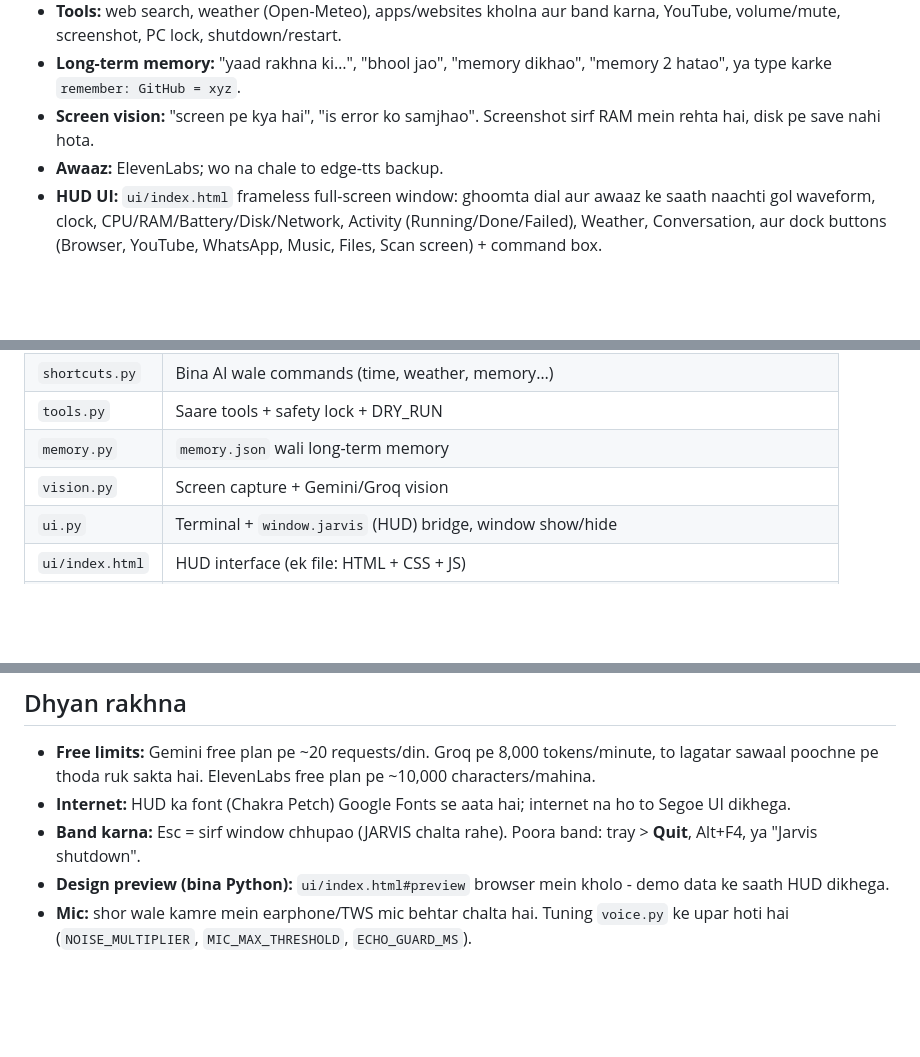
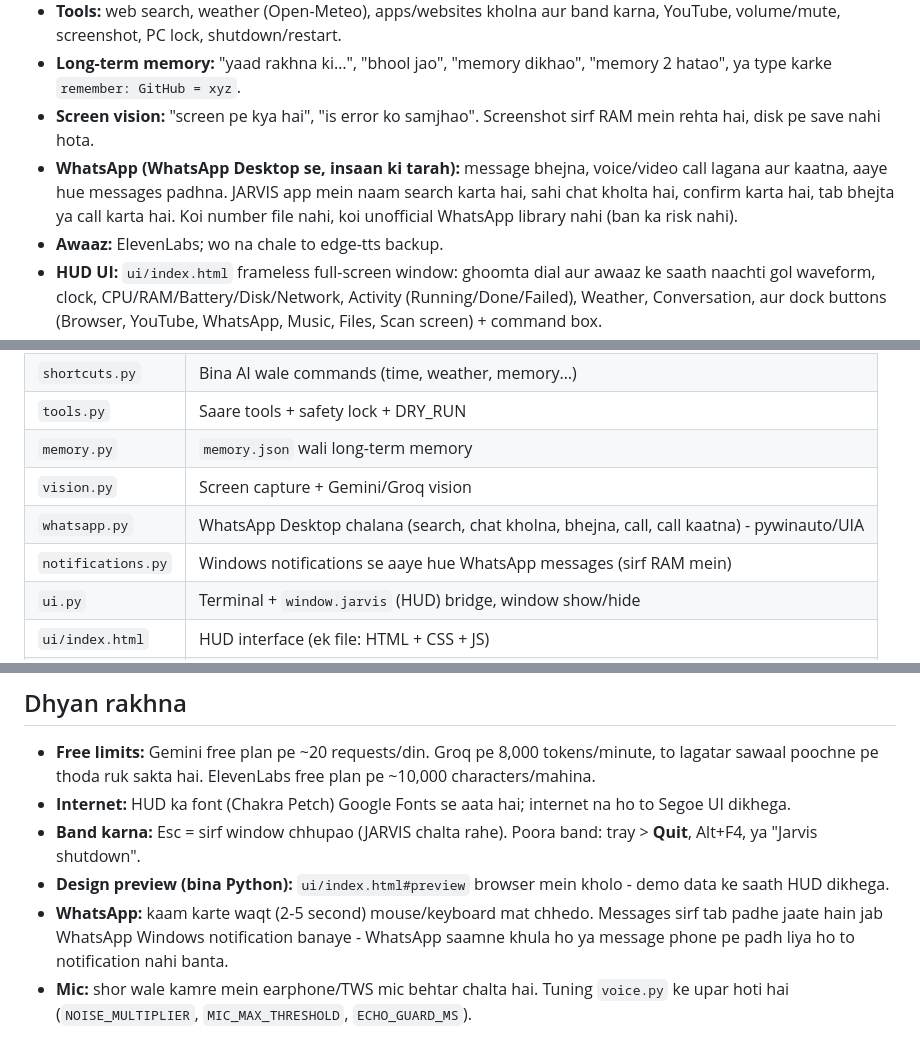
Before and after one commit to krish-khati/jarvis-ai, a Markdown page: README.md, 3 parts joined by grey strips. Drawn GitHub-style; blank space fills up the shorter version.

```diff
--- a/README.md
+++ b/README.md
@@ -11,6 +11,7 @@ Krish ka personal AI assistant: Hinglish mein bolo ya type karo, JARVIS sunta ha
 - **Tools:** web search, weather (Open-Meteo), apps/websites kholna aur band karna, YouTube, volume/mute, screenshot, PC lock, shutdown/restart.
 - **Long-term memory:** "yaad rakhna ki…", "bhool jao", "memory dikhao", "memory 2 hatao", ya type karke `remember: GitHub = xyz`.
 - **Screen vision:** "screen pe kya hai", "is error ko samjhao". Screenshot sirf RAM mein rehta hai, disk pe save nahi hota.
+- **WhatsApp (WhatsApp Desktop se, insaan ki tarah):** message bhejna, voice/video call lagana aur kaatna, aaye hue messages padhna. JARVIS app mein naam search karta hai, sahi chat kholta hai, confirm karta hai, tab bhejta ya call karta hai. Koi number file nahi, koi unofficial WhatsApp library nahi (ban ka risk nahi).
 - **Awaaz:** ElevenLabs; wo na chale to edge-tts backup.
 - **HUD UI:** `ui/index.html` frameless full-screen window: ghoomta dial aur awaaz ke saath naachti gol waveform, clock, CPU/RAM/Battery/Disk/Network, Activity (Running/Done/Failed), Weather, Conversation, aur dock buttons (Browser, YouTube, WhatsApp, Music, Files, Scan screen) + command box.
 - **Background + tray:** window shuru mein chhupi rehti hai. "Jarvis wake up" pe saamne aati hai, sleep / 20s chup / Esc pe chhup jaati hai. Tray icon: **Show Jarvis** / **Quit**.
@@ -77,6 +98,8 @@ $env:DRY_RUN = '1'; python main.py
 | `tools.py` | Saare tools + safety lock + DRY_RUN |
 | `memory.py` | `memory.json` wali long-term memory |
 | `vision.py` | Screen capture + Gemini/Groq vision |
+| `whatsapp.py` | WhatsApp Desktop chalana (search, chat kholna, bhejna, call, call kaatna) - pywinauto/UIA |
+| `notifications.py` | Windows notifications se aaye hue WhatsApp messages (sirf RAM mein) |
 | `ui.py` | Terminal + `window.jarvis` (HUD) bridge, window show/hide |
 | `ui/index.html` | HUD interface (ek file: HTML + CSS + JS) |
 | `jarvis.py` | Sirf text mode |
@@ -91,4 +114,5 @@ $env:DRY_RUN = '1'; python main.py
 - **Internet:** HUD ka font (Chakra Petch) Google Fonts se aata hai; internet na ho to Segoe UI dikhega.
 - **Band karna:** Esc = sirf window chhupao (JARVIS chalta rahe). Poora band: tray > **Quit**, Alt+F4, ya "Jarvis shutdown".
 - **Design preview (bina Python):** `ui/index.html#preview` browser mein kholo - demo data ke saath HUD dikhega.
+- **WhatsApp:** kaam karte waqt (2-5 second) mouse/keyboard mat chhedo. Messages sirf tab padhe jaate hain jab WhatsApp Windows notification banaye - WhatsApp saamne khula ho ya message phone pe padh liya ho to notification nahi banta.
 - **Mic:** shor wale kamre mein earphone/TWS mic behtar chalta hai. Tuning `voice.py` ke upar hoti hai (`NOISE_MULTIPLIER`, `MIC_MAX_THRESHOLD`, `ECHO_GUARD_MS`).
```
Also changed, not shown: other parts of README.md (+22 -2 lines), CLAUDE.md (+1 -2 lines).
